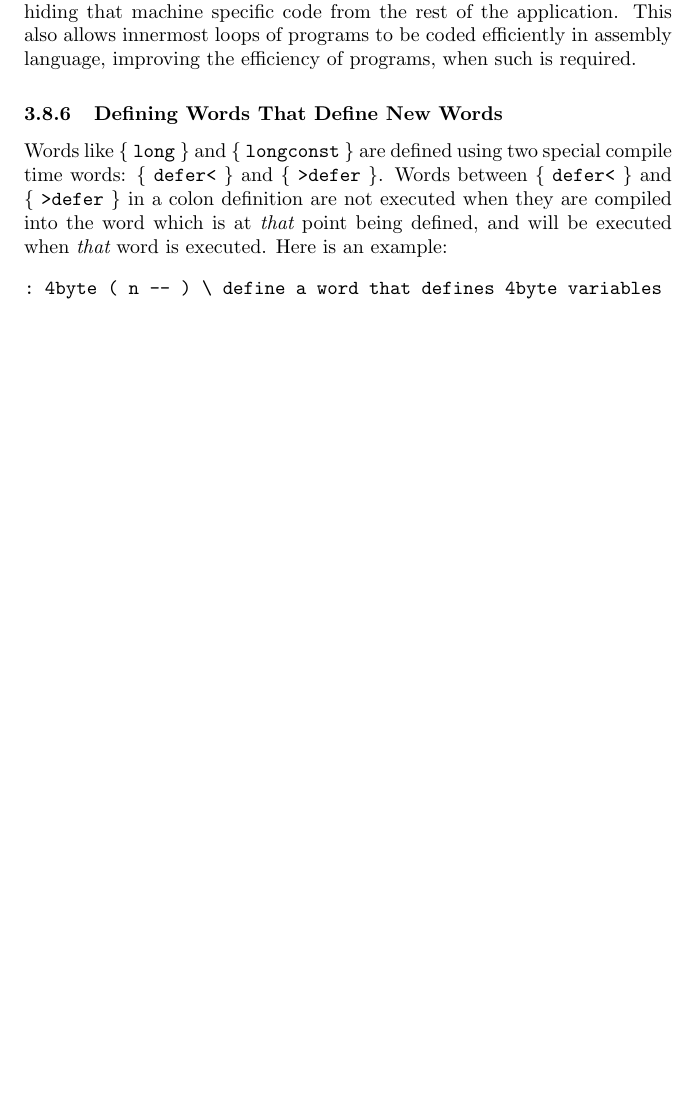
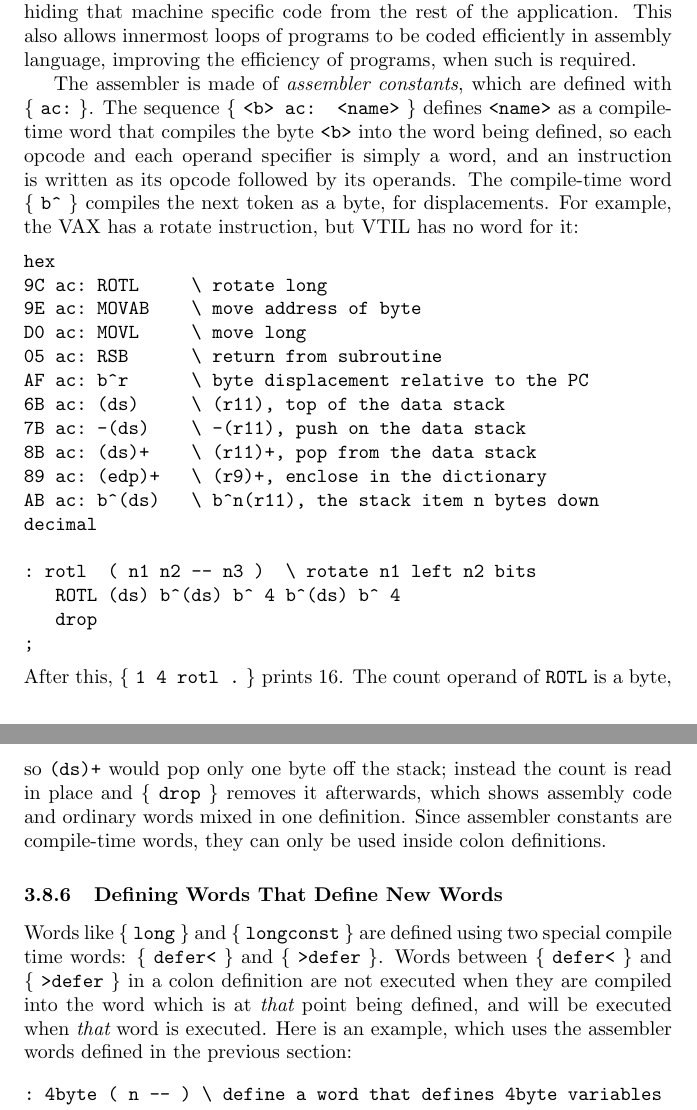
Before and after one commit to tkurtbond/VTIL, a LaTeX document (vtil-paper.ltx): part of page 14 of 28 before the commit and two parts of pages 14 and 15 of 28 after it, the two joined at a grey line, cut so that both start at the same text, the shorter picture padded with empty space. Compiled offline with pdfLaTeX.

Commit message:
Add an ac: assembler example to the paper and fix registers and vocabulary
Inline Assembly Code now shows assembler constants defined with ac: and
a rotl word using them; the 4byte example uses the same words.
tests/assembler.vtil checks both on the VAX.  The register paragraph
now counts VMS's four and VTIL's three dedicated registers, leaving
nine, and vocabulary says new vocabularies link into the context
vocabulary.  The while template shows endwhile needs a flag.

Co-Authored-By: Claude Opus 5.5 <noreply@anthropic.com>

```diff
--- a/vtil-paper.ltx
+++ b/vtil-paper.ltx
@@ -567,13 +568,49 @@ of the application.  This also allows innermost loops of programs to
 be coded efficiently in assembly language, improving the efficiency of
 programs, when such is required.
 
+The assembler is made of {\em assembler constants}, which are defined
+with \word{ac:}.  The sequence \word{<b> ac: <name>} defines
+\verb|<name>| as a compile-time word that compiles the byte
+\verb|<b>| into the word being defined, so each opcode and each
+operand specifier is simply a word, and an instruction is written as
+its opcode followed by its operands.  The compile-time word
+\word{b^} compiles the next token as a byte, for displacements.  For
+example, the VAX has a rotate instruction, but VTIL has no word for
+it:
+\begin{verbatim}
+hex
+9C ac: ROTL     \ rotate long
+9E ac: MOVAB    \ move address of byte
+D0 ac: MOVL     \ move long
+05 ac: RSB      \ return from subroutine
+AF ac: b^r      \ byte displacement relative to the PC
+6B ac: (ds)     \ (r11), top of the data stack
+7B ac: -(ds)    \ -(r11), push on the data stack
+8B ac: (ds)+    \ (r11)+, pop from the data stack
+89 ac: (edp)+   \ (r9)+, enclose in the dictionary
+AB ac: b^(ds)   \ b^n(r11), the stack item n bytes down
+decimal
+
+: rotl  ( n1 n2 -- n3 )  \ rotate n1 left n2 bits
+   ROTL (ds) b^(ds) b^ 4 b^(ds) b^ 4
+   drop
+;
+\end{verbatim}
+After this, \word{1 4 rotl .} prints 16.  The count operand of
+\verb|ROTL| is a byte, so \verb|(ds)+| would pop only one byte off
+the stack; instead the count is read in place and \word{drop} removes
+it afterwards, which shows assembly code and ordinary words mixed in
+one definition.  Since assembler constants are compile-time words,
+they can only be used inside colon definitions.
+
 \subsubsection{Defining Words That Define New Words}
 Words like \word{long} and \word{longconst} are defined using two
 special compile time words: \word{defer<} and \word{>defer}.  Words
 between \word{defer<} and \word{>defer} in a colon definition are not
 executed when they are compiled into the word which is at {\em that}
 point being defined, and will be executed when {\em that} word is
-executed.  Here is an example:
+executed.  Here is an example, which uses the assembler words defined
+in the previous section:
 %%% This should have used colon words instead of assembly.
 \begin{verbatim}
 : 4byte ( n -- ) \ define a word that defines 4byte variables
```
Also changed, not shown: vtil-paper.ltx (24 more changed lines), 1 other file.
